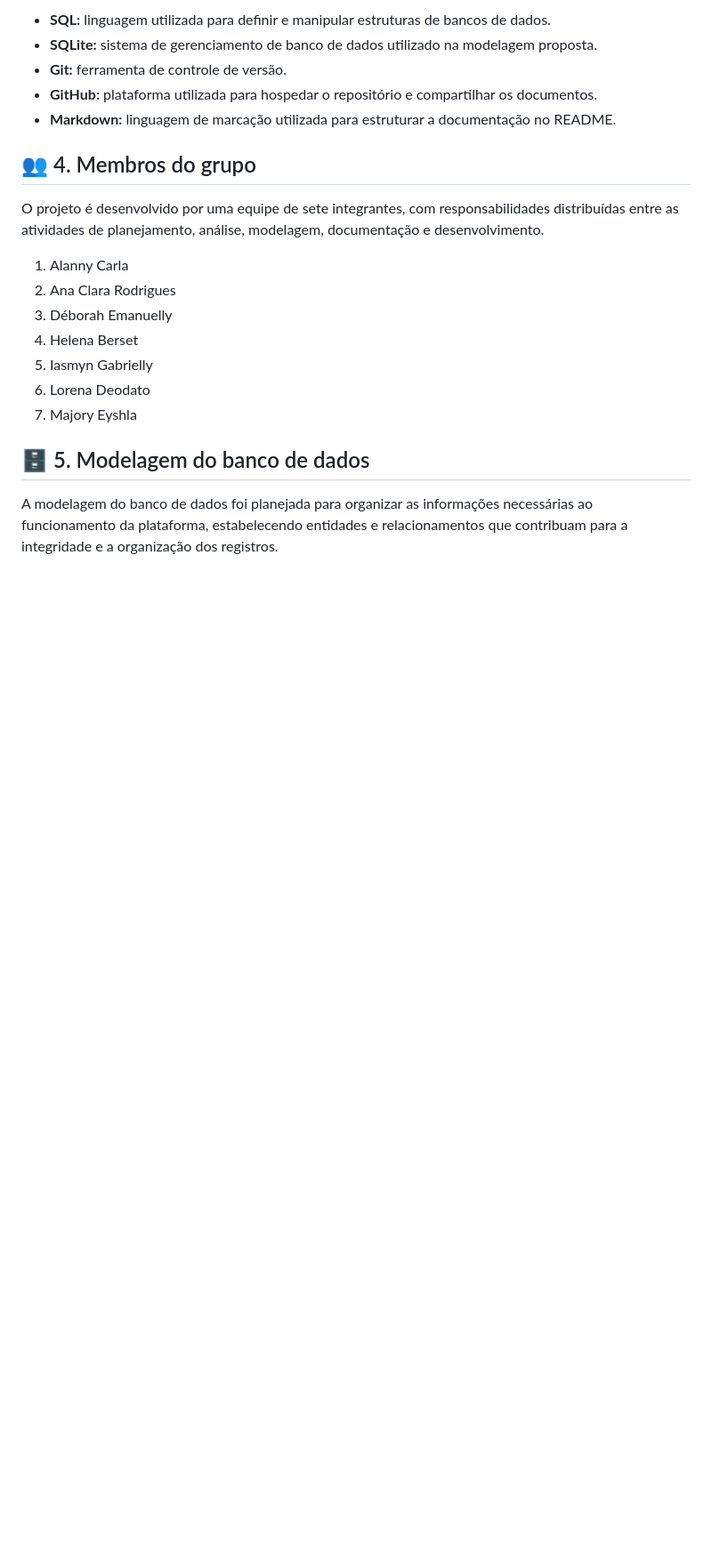
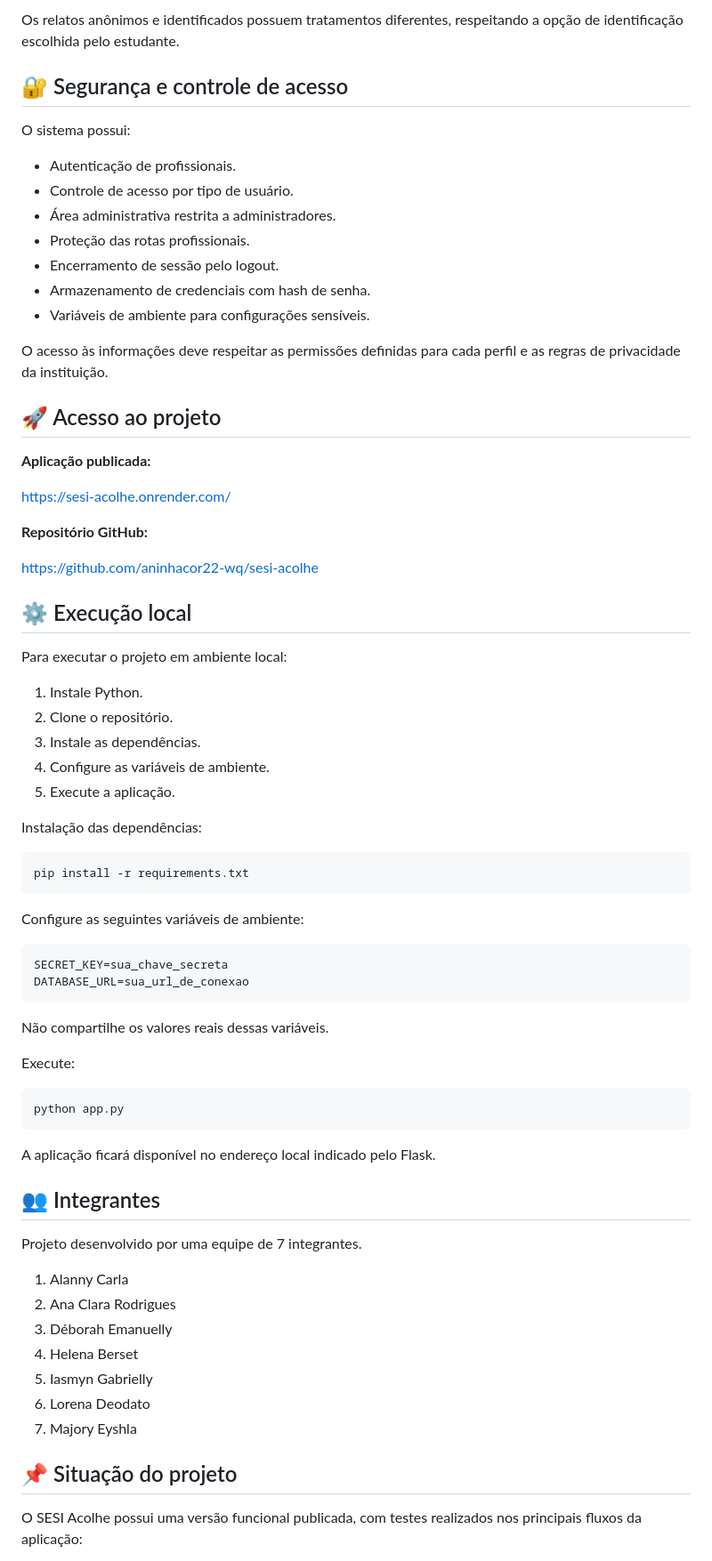
Before and after one commit to aninhacor22-wq/sesi-acolhe, a Markdown page: README.md, the part around one of its changes. Shown at 89% size. Drawn GitHub-style; blank space fills up the shorter version.

````diff
--- a/README.md
+++ b/README.md
@@ -34,13 +64,65 @@ Muitos estudantes enfrentam dificuldades emocionais, sociais ou escolares e nem
 
-- **SQL:** linguagem utilizada para definir e manipular estruturas de bancos de dados.
-- **SQLite:** sistema de gerenciamento de banco de dados utilizado na modelagem proposta.
-- **Git:** ferramenta de controle de versão.
-- **GitHub:** plataforma utilizada para hospedar o repositório e compartilhar os documentos.
-- **Markdown:** linguagem de marcação utilizada para estruturar a documentação no README.
+Os relatos anônimos e identificados possuem tratamentos diferentes, respeitando a opção de identificação escolhida pelo estudante.
 
-## 👥 4. Membros do grupo
+## 🔐 Segurança e controle de acesso
 
-O projeto é desenvolvido por uma equipe de sete integrantes, com responsabilidades distribuídas entre as atividades de planejamento, análise, modelagem, documentação e desenvolvimento.
+O sistema possui:
+- Autenticação de profissionais.
+- Controle de acesso por tipo de usuário.
+- Área administrativa restrita a administradores.
+- Proteção das rotas profissionais.
+- Encerramento de sessão pelo logout.
+- Armazenamento de credenciais com hash de senha.
+- Variáveis de ambiente para configurações sensíveis.
+
+O acesso às informações deve respeitar as permissões definidas para cada perfil e as regras de privacidade da instituição.
+
+## 🚀 Acesso ao projeto
+
+**Aplicação publicada:**
+
+https://sesi-acolhe.onrender.com/
+
+**Repositório GitHub:**
+
+https://github.com/aninhacor22-wq/sesi-acolhe
+
+## ⚙️ Execução local
+
+Para executar o projeto em ambiente local:
+
+1. Instale Python.
+2. Clone o repositório.
+3. Instale as dependências.
+4. Configure as variáveis de ambiente.
+5. Execute a aplicação.
+
+Instalação das dependências:
+
+```bash
+pip install -r requirements.txt
+```
+
+Configure as seguintes variáveis de ambiente:
+
+```env
+SECRET_KEY=sua_chave_secreta
+DATABASE_URL=sua_url_de_conexao
+```
+
+Não compartilhe os valores reais dessas variáveis.
+
+Execute:
+
+```bash
+python app.py
+```
+
+A aplicação ficará disponível no endereço local indicado pelo Flask.
+
+## 👥 Integrantes
+
+Projeto desenvolvido por uma equipe de 7 integrantes.
 
 1. Alanny Carla
 2. Ana Clara Rodrigues
@@ -50,7 +132,7 @@ O projeto é desenvolvido por uma equipe de sete integrantes, com responsabilida
 6. Lorena Deodato
 7. Majory Eyshla
 
-## 🗄️ 5. Modelagem do banco de dados
+## 📌 Situação do projeto
 
-A modelagem do banco de dados foi planejada para organizar as informações necessárias ao funcionamento da plataforma, estabelecendo entidades e relacionamentos que contribuam para a integridade e a organização dos registros.
+O SESI Acolhe possui uma versão funcional publicada, com testes realizados nos principais fluxos da aplicação:
 
````
Also changed, not shown: other parts of README.md (+59 -81 lines).
